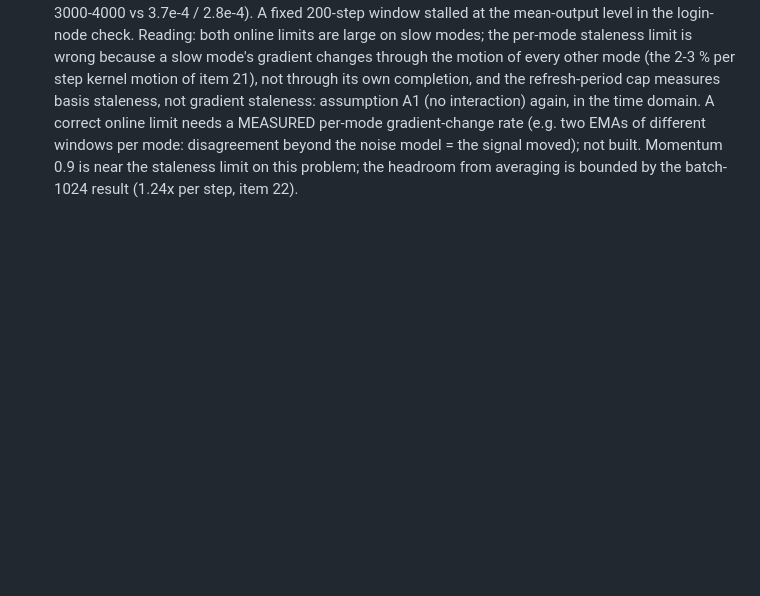
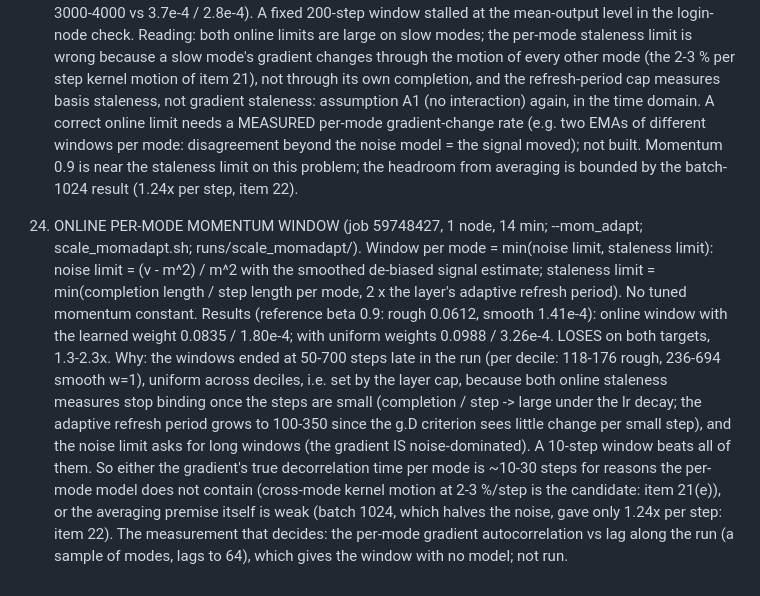
Before and after one commit to cainsliewastaken/Pushforward_hardness, a Markdown page: paper/notes/REPORT.md, the part around the change. GitHub-like rendering; blank space fills up the shorter version.

Commit message:
REPORT 61 item 23: online per-mode momentum window loses 1.3-2.3x (windows run to 50-700 steps: both online staleness measures stop binding late; the decorrelation-time measurement is what would decide)
Co-Authored-By: Claude Fable 5.1 <noreply@anthropic.com>

```diff
--- a/paper/notes/REPORT.md
+++ b/paper/notes/REPORT.md
@@ -1589,3 +1589,17 @@ Caveats: one seed; baselines untuned (3 fixed lrs, no schedule, beta2 = 0.99); 5
    needs a MEASURED per-mode gradient-change rate (e.g. two EMAs of different windows per mode: disagreement beyond the
    noise model = the signal moved); not built. Momentum 0.9 is near the staleness limit on this problem; the headroom
    from averaging is bounded by the batch-1024 result (1.24x per step, item 22).
+23. ONLINE PER-MODE MOMENTUM WINDOW (job 59748427, 1 node, 14 min; --mom_adapt; scale_momadapt.sh; runs/scale_momadapt/).
+   Window per mode = min(noise limit, staleness limit): noise limit = (v - m^2) / m^2 with the smoothed de-biased signal
+   estimate; staleness limit = min(completion length / step length per mode, 2 x the layer's adaptive refresh period).
+   No tuned momentum constant. Results (reference beta 0.9: rough 0.0612, smooth 1.41e-4): online window with the learned
+   weight 0.0835 / 1.80e-4; with uniform weights 0.0988 / 3.26e-4. LOSES on both targets, 1.3-2.3x.
+   Why: the windows ended at 50-700 steps late in the run (per decile: 118-176 rough, 236-694 smooth w=1), uniform across
+   deciles, i.e. set by the layer cap, because both online staleness measures stop binding once the steps are small
+   (completion / step -> large under the lr decay; the adaptive refresh period grows to 100-350 since the g.D criterion
+   sees little change per small step), and the noise limit asks for long windows (the gradient IS noise-dominated).
+   A 10-step window beats all of them. So either the gradient's true decorrelation time per mode is ~10-30 steps for
+   reasons the per-mode model does not contain (cross-mode kernel motion at 2-3 %/step is the candidate: item 21(e)),
+   or the averaging premise itself is weak (batch 1024, which halves the noise, gave only 1.24x per step: item 22). The
+   measurement that decides: the per-mode gradient autocorrelation vs lag along the run (a sample of modes, lags to 64),
+   which gives the window with no model; not run.
```
